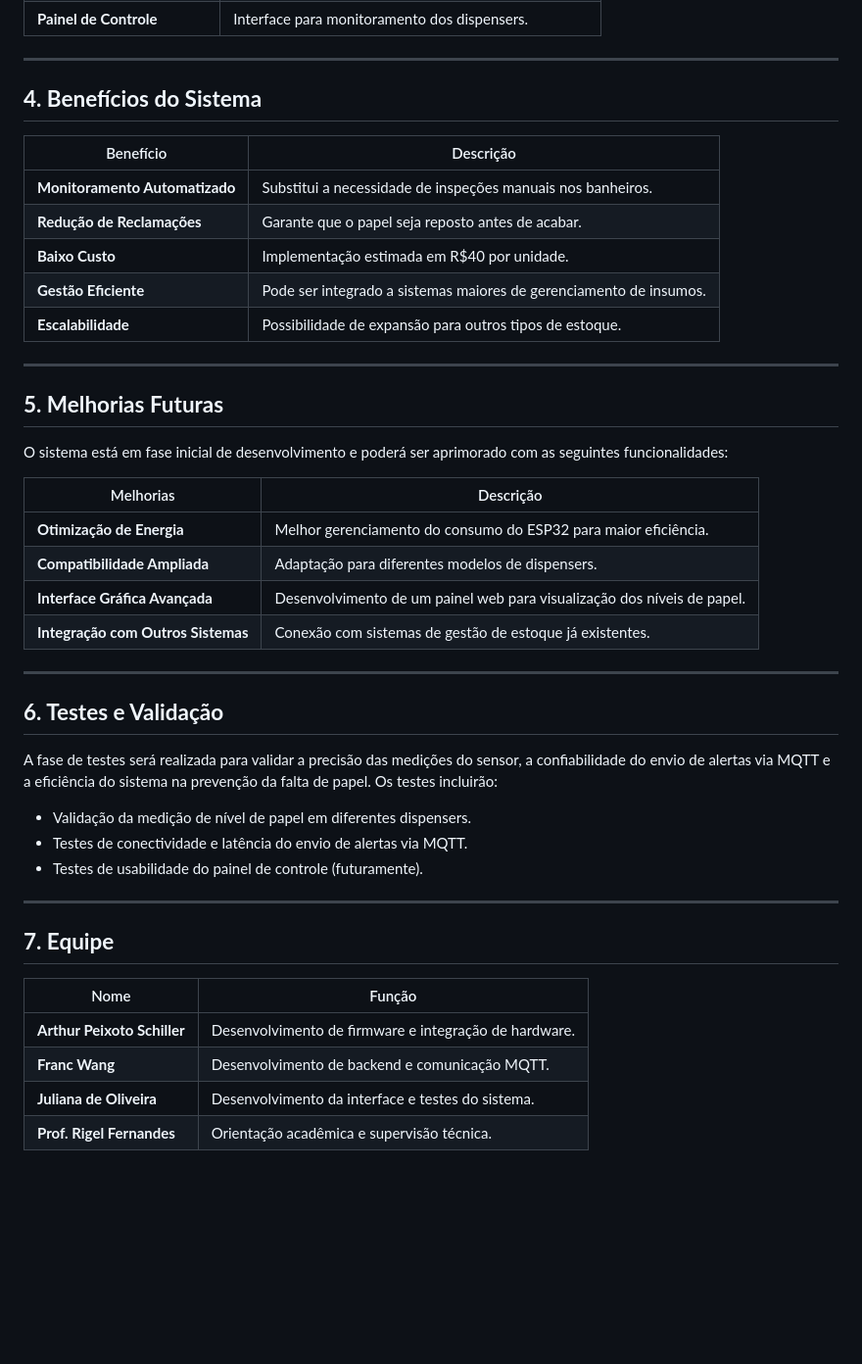
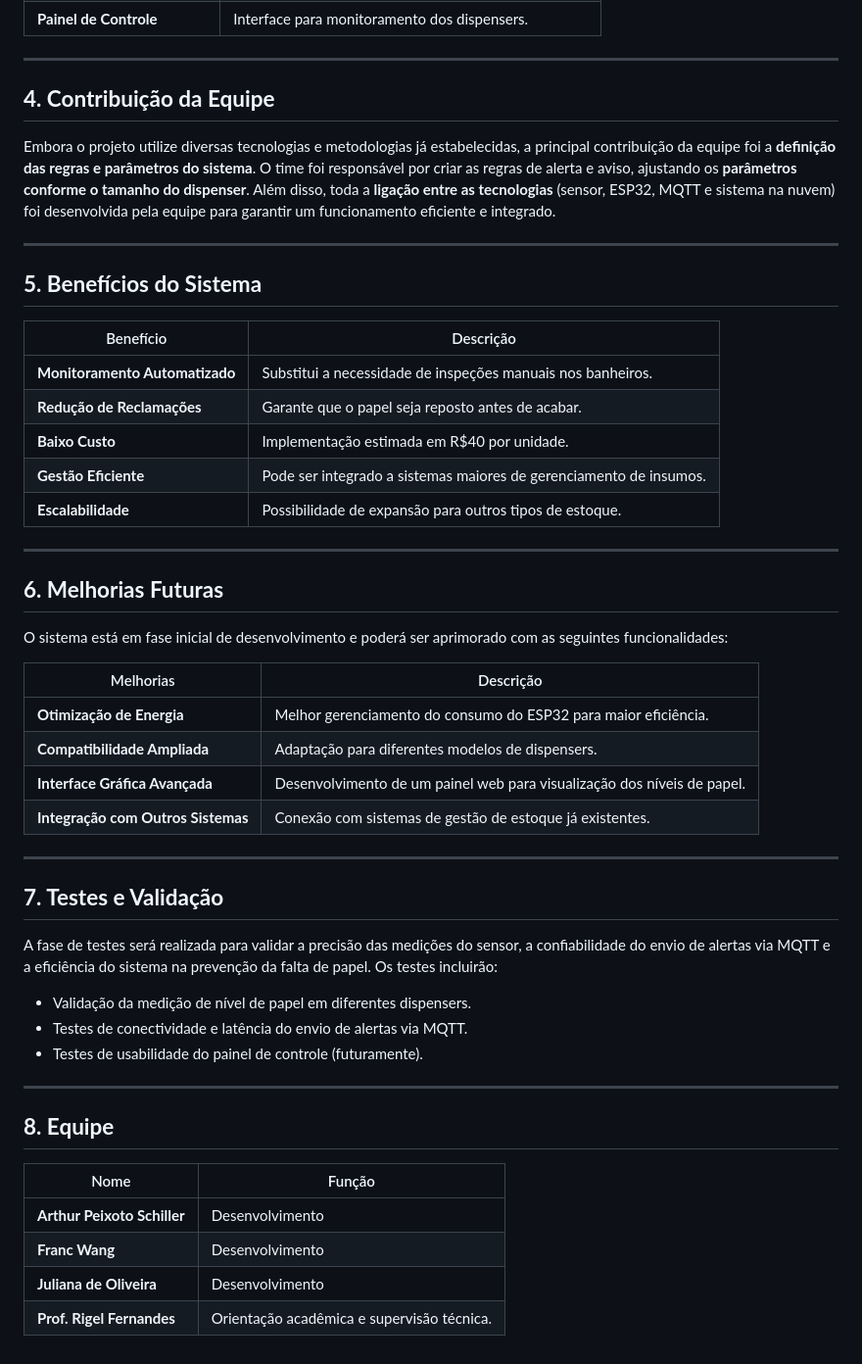
Before and after one commit to Arthur-jpg/Sist-emb-IoT, a Markdown page: README.md, the part around the change. Shown: that part at 98% size. Drawn GitHub-style; blank space fills up the shorter version.

```diff
--- a/README.md
+++ b/README.md
@@ -42,7 +42,13 @@ A tabela a seguir apresenta um resumo dos componentes e suas funções:
 
 ---
 
-## **4. Benefícios do Sistema**
+## **4. Contribuição da Equipe**
+
+Embora o projeto utilize diversas tecnologias e metodologias já estabelecidas, a principal contribuição da equipe foi a **definição das regras e parâmetros do sistema**. O time foi responsável por criar as regras de alerta e aviso, ajustando os **parâmetros conforme o tamanho do dispenser**. Além disso, toda a **ligação entre as tecnologias** (sensor, ESP32, MQTT e sistema na nuvem) foi desenvolvida pela equipe para garantir um funcionamento eficiente e integrado.
+
+---
+
+## **5. Benefícios do Sistema**
 
 | Benefício | Descrição |
 |------------|-------------|
@@ -54,7 +60,7 @@ A tabela a seguir apresenta um resumo dos componentes e suas funções:
 
 ---
 
-## **5. Melhorias Futuras**
+## **6. Melhorias Futuras**
 
 O sistema está em fase inicial de desenvolvimento e poderá ser aprimorado com as seguintes funcionalidades:
 
@@ -67,7 +73,7 @@ O sistema está em fase inicial de desenvolvimento e poderá ser aprimorado com
 
 ---
 
-## **6. Testes e Validação**
+## **7. Testes e Validação**
 
 A fase de testes será realizada para validar a precisão das medições do sensor, a confiabilidade do envio de alertas via MQTT e a eficiência do sistema na prevenção da falta de papel. Os testes incluirão:
 
@@ -77,11 +83,11 @@ A fase de testes será realizada para validar a precisão das medições do sens
 
 ---
 
-## **7. Equipe**
+## **8. Equipe**
 
 | Nome | Função |
 |------------|-------------|
-| **Arthur Peixoto Schiller** | Desenvolvimento de firmware e integração de hardware. |
-| **Franc Wang** | Desenvolvimento de backend e comunicação MQTT. |
-| **Juliana de Oliveira** | Desenvolvimento da interface e testes do sistema. |
+| **Arthur Peixoto Schiller** | Desenvolvimento |
+| **Franc Wang** | Desenvolvimento |
+| **Juliana de Oliveira** | Desenvolvimento |
 | **Prof. Rigel Fernandes** | Orientação acadêmica e supervisão técnica. |
```
